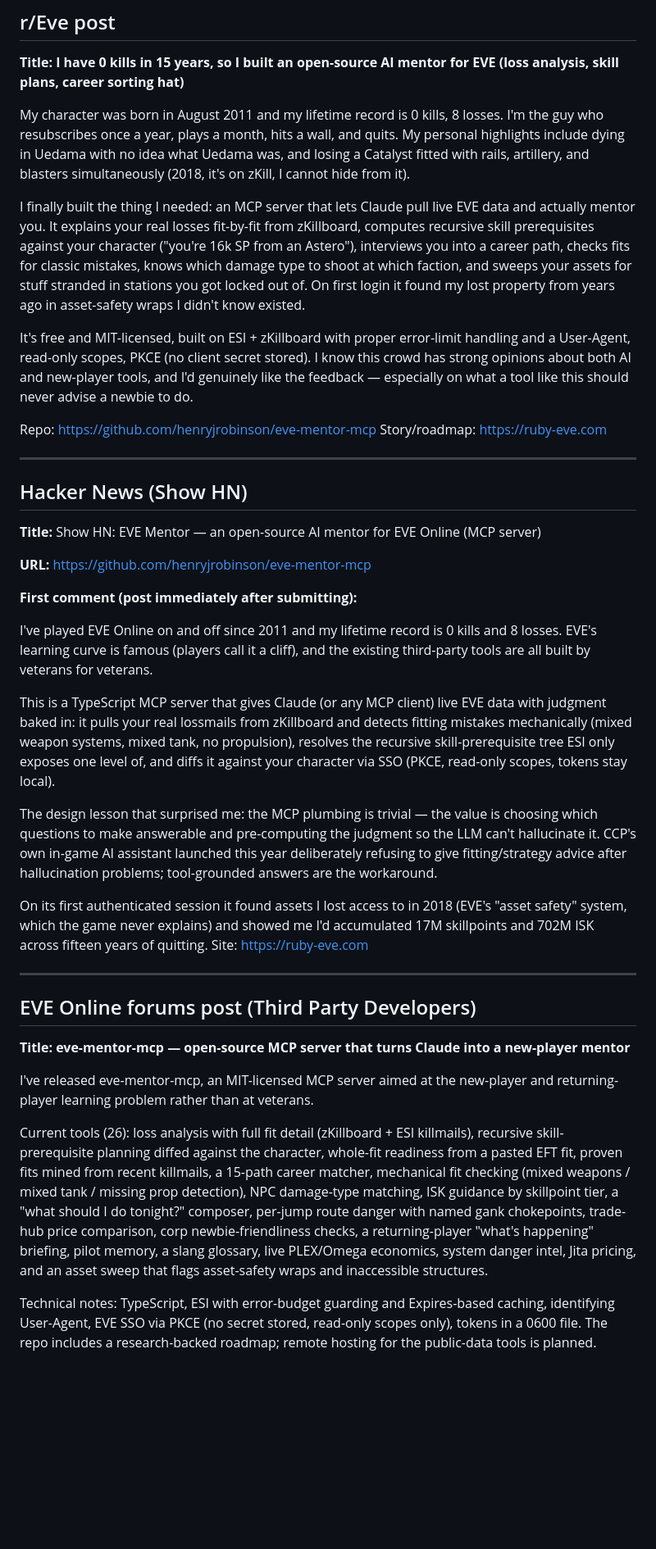
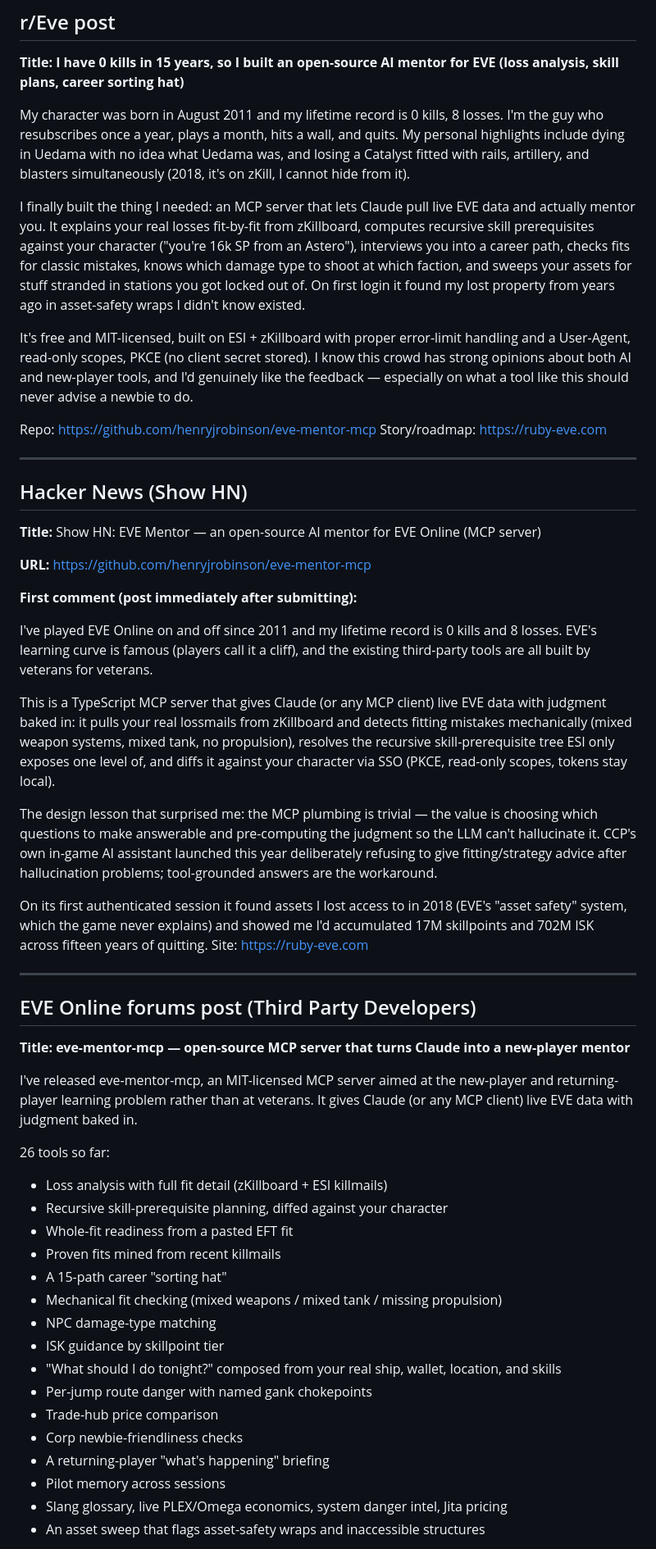
Before and after one commit to henryjrobinson/eve-mentor-mcp, a Markdown page: drafts/launch-posts.md, the part around one of its changes. Shown at 82% size. Drawn GitHub-style; blank space fills up the shorter version.

Commit message:
docs: de-wrap launch posts (fix paste line-breaks) + bullet the forums feature list

```diff
--- a/drafts/launch-posts.md
+++ b/drafts/launch-posts.md
@@ -87,24 +63,11 @@ Feedback wanted, especially from people who bounced off EVE like I did. @EveOnli
 **Title: I have 0 kills in 15 years, so I built an open-source AI mentor for EVE
 (loss analysis, skill plans, career sorting hat)**
 
-My character was born in August 2011 and my lifetime record is 0 kills, 8 losses. I'm the
-guy who resubscribes once a year, plays a month, hits a wall, and quits. My personal
-highlights include dying in Uedama with no idea what Uedama was, and losing a Catalyst
-fitted with rails, artillery, and blasters simultaneously (2018, it's on zKill, I cannot
-hide from it).
+My character was born in August 2011 and my lifetime record is 0 kills, 8 losses. I'm the guy who resubscribes once a year, plays a month, hits a wall, and quits. My personal highlights include dying in Uedama with no idea what Uedama was, and losing a Catalyst fitted with rails, artillery, and blasters simultaneously (2018, it's on zKill, I cannot hide from it).
 
-I finally built the thing I needed: an MCP server that lets Claude pull live EVE data and
-actually mentor you. It explains your real losses fit-by-fit from zKillboard, computes
-recursive skill prerequisites against your character ("you're 16k SP from an Astero"),
-interviews you into a career path, checks fits for classic mistakes, knows which damage
-type to shoot at which faction, and sweeps your assets for stuff stranded in stations you
-got locked out of. On first login it found my lost property from years ago in asset-safety
-wraps I didn't know existed.
+I finally built the thing I needed: an MCP server that lets Claude pull live EVE data and actually mentor you. It explains your real losses fit-by-fit from zKillboard, computes recursive skill prerequisites against your character ("you're 16k SP from an Astero"), interviews you into a career path, checks fits for classic mistakes, knows which damage type to shoot at which faction, and sweeps your assets for stuff stranded in stations you got locked out of. On first login it found my lost property from years ago in asset-safety wraps I didn't know existed.
 
-It's free and MIT-licensed, built on ESI + zKillboard with proper error-limit handling and
-a User-Agent, read-only scopes, PKCE (no client secret stored). I know this crowd has
-strong opinions about both AI and new-player tools, and I'd genuinely like the feedback —
-especially on what a tool like this should never advise a newbie to do.
+It's free and MIT-licensed, built on ESI + zKillboard with proper error-limit handling and a User-Agent, read-only scopes, PKCE (no client secret stored). I know this crowd has strong opinions about both AI and new-player tools, and I'd genuinely like the feedback — especially on what a tool like this should never advise a newbie to do.
 
 Repo: https://github.com/henryjrobinson/eve-mentor-mcp
 Story/roadmap: https://ruby-eve.com
@@ -119,25 +82,13 @@ Story/roadmap: https://ruby-eve.com
 
 **First comment (post immediately after submitting):**
 
-I've played EVE Online on and off since 2011 and my lifetime record is 0 kills and 8
-losses. EVE's learning curve is famous (players call it a cliff), and the existing
-third-party tools are all built by veterans for veterans.
+I've played EVE Online on and off since 2011 and my lifetime record is 0 kills and 8 losses. EVE's learning curve is famous (players call it a cliff), and the existing third-party tools are all built by veterans for veterans.
 
-This is a TypeScript MCP server that gives Claude (or any MCP client) live EVE data with
-judgment baked in: it pulls your real lossmails from zKillboard and detects fitting
-mistakes mechanically (mixed weapon systems, mixed tank, no propulsion), resolves the
-recursive skill-prerequisite tree ESI only exposes one level of, and diffs it against your
-character via SSO (PKCE, read-only scopes, tokens stay local).
+This is a TypeScript MCP server that gives Claude (or any MCP client) live EVE data with judgment baked in: it pulls your real lossmails from zKillboard and detects fitting mistakes mechanically (mixed weapon systems, mixed tank, no propulsion), resolves the recursive skill-prerequisite tree ESI only exposes one level of, and diffs it against your character via SSO (PKCE, read-only scopes, tokens stay local).
 
-The design lesson that surprised me: the MCP plumbing is trivial — the value is choosing
-which questions to make answerable and pre-computing the judgment so the LLM can't
-hallucinate it. CCP's own in-game AI assistant launched this year deliberately refusing to
-give fitting/strategy advice after hallucination problems; tool-grounded answers are the
-workaround.
+The design lesson that surprised me: the MCP plumbing is trivial — the value is choosing which questions to make answerable and pre-computing the judgment so the LLM can't hallucinate it. CCP's own in-game AI assistant launched this year deliberately refusing to give fitting/strategy advice after hallucination problems; tool-grounded answers are the workaround.
 
-On its first authenticated session it found assets I lost access to in 2018 (EVE's "asset
-safety" system, which the game never explains) and showed me I'd accumulated 17M
-skillpoints and 702M ISK across fifteen years of quitting. Site: https://ruby-eve.com
+On its first authenticated session it found assets I lost access to in 2018 (EVE's "asset safety" system, which the game never explains) and showed me I'd accumulated 17M skillpoints and 702M ISK across fifteen years of quitting. Site: https://ruby-eve.com
 
 ---
 
@@ -145,21 +96,24 @@ skillpoints and 702M ISK across fifteen years of quitting. Site: https://ruby-ev
 
 **Title: eve-mentor-mcp — open-source MCP server that turns Claude into a new-player mentor**
 
-I've released eve-mentor-mcp, an MIT-licensed MCP server aimed at the new-player and
-returning-player learning problem rather than at veterans.
+I've released eve-mentor-mcp, an MIT-licensed MCP server aimed at the new-player and returning-player learning problem rather than at veterans. It gives Claude (or any MCP client) live EVE data with judgment baked in.
 
-Current tools (26): loss analysis with full fit detail (zKillboard + ESI killmails),
-recursive skill-prerequisite planning diffed against the character, whole-fit readiness
-from a pasted EFT fit, proven fits mined from recent killmails, a 15-path career matcher,
-mechanical fit checking (mixed weapons / mixed tank / missing prop detection), NPC
-damage-type matching, ISK guidance by skillpoint tier, a "what should I do tonight?"
-composer, per-jump route danger with named gank chokepoints, trade-hub price comparison,
-corp newbie-friendliness checks, a returning-player "what's happening" briefing, pilot
-memory, a slang glossary, live PLEX/Omega economics, system danger intel, Jita pricing,
-and an asset sweep that flags asset-safety wraps and inaccessible structures.
+26 tools so far:
 
-Technical notes: TypeScript, ESI with error-budget guarding and Expires-based caching,
-identifying User-Agent, EVE SSO via PKCE (no secret stored, read-only scopes only), tokens
-in a 0600 file. The repo includes a research-backed roadmap; remote hosting for the
-public-data tools is planned.
+- Loss analysis with full fit detail (zKillboard + ESI killmails)
+- Recursive skill-prerequisite planning, diffed against your character
+- Whole-fit readiness from a pasted EFT fit
+- Proven fits mined from recent killmails
+- A 15-path career "sorting hat"
+- Mechanical fit checking (mixed weapons / mixed tank / missing propulsion)
+- NPC damage-type matching
+- ISK guidance by skillpoint tier
+- "What should I do tonight?" composed from your real ship, wallet, location, and skills
+- Per-jump route danger with named gank chokepoints
+- Trade-hub price comparison
+- Corp newbie-friendliness checks
+- A returning-player "what's happening" briefing
+- Pilot memory across sessions
+- Slang glossary, live PLEX/Omega economics, system danger intel, Jita pricing
+- An asset sweep that flags asset-safety wraps and inaccessible structures
 
```
Also changed, not shown: other parts of drafts/launch-posts.md (+9 -32 lines).
